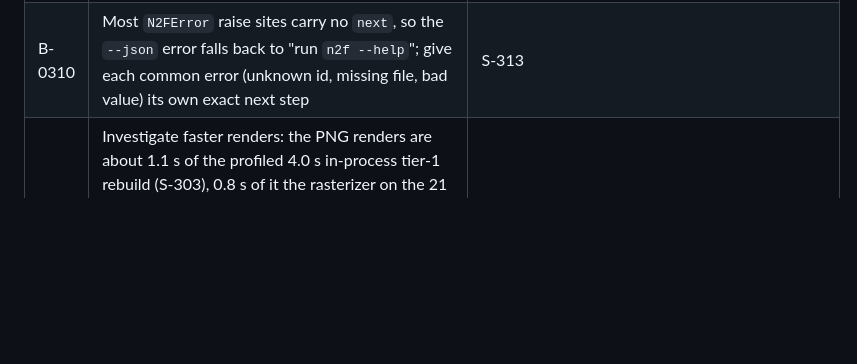
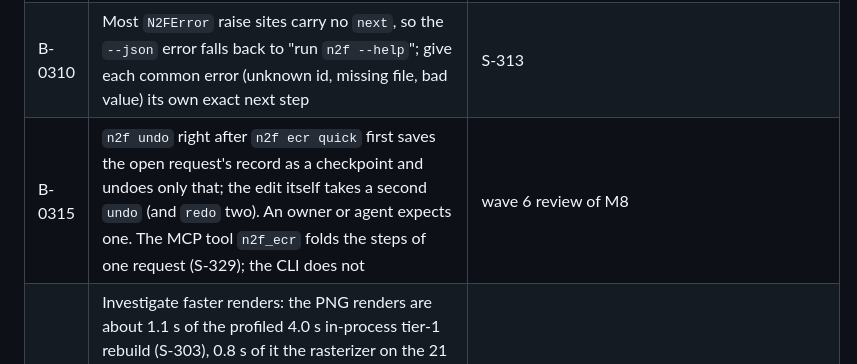
Before and after one commit to osaxma/napkin2factory, a Markdown page: BACKLOG.md, the part around the change. Drawn GitHub-style; blank space fills up the shorter version.

Commit message:
Backlog: one undo after a quick change takes two steps (B-0315)
Co-Authored-By: Claude Opus 5.5 <noreply@anthropic.com>
Task: w6-mcp
Task-started: 2026-11-08T10:57:31Z
Task-conflicts: 0

```diff
--- a/BACKLOG.md
+++ b/BACKLOG.md
@@ -135,6 +135,7 @@ entry that closed them. Ids are never reused.
 | B-0303 | The warm one-parameter rebuild is 10.9 s on tier 1 (a quiet host; 19.4 s at v0.8) against road §2.1's 1 s target: start-up 1.1 s + CAD kernel 2.8 s + rules 5.7 s (renders 2.1 s); a warm process would save about 4.2 s and leaves 5.7 s; reaching 1 s needs incremental rules and renders off the warm path | S-283, S-295 (M7 measured it and took the YAML hot-spot) |
 | B-0309 | An internal engine error (`error` then `exit 70`) prints plain stderr under `--json`; make it the `{error, message, next}` object like every other early error (agent first, S-308) | S-313 |
 | B-0310 | Most `N2FError` raise sites carry no `next`, so the `--json` error falls back to "run `n2f --help`"; give each common error (unknown id, missing file, bad value) its own exact next step | S-313 |
+| B-0315 | `n2f undo` right after `n2f ecr quick` first saves the open request's record as a checkpoint and undoes only that; the edit itself takes a second `undo` (and `redo` two). An owner or agent expects one. The MCP tool `n2f_ecr` folds the steps of one request (S-329); the CLI does not | wave 6 review of M8 |
 | B-0308 | Investigate faster renders: the PNG renders are about 1.1 s of the profiled 4.0 s in-process tier-1 rebuild (S-303), 0.8 s of it the rasterizer on the 21 table calls; ideas: restrict large triangles to their scanline spans (bit-identical), render the views of a part together, fewer or smaller views for a warm rebuild if the maintainer allows, PNG compression level; quality stays (Q13) | S-309 (Q13) |
 | B-0305 | Fasteners are not drawn in the exploded view: every example models bolts, nuts and standoffs as `geometry: none`, so nothing comes out of a hole | S-293; hook: `geometry/explode.py` `units_of` (an `ExplodeUnit` with `has_geometry`) fed from the joints `core/build_units.py` counts; the resolver, GLB extra, sheet and viewer need no change; new geometry is a Track C non-goal, so it needs the maintainer |
 | B-0306 | Enclosed units (the kiln's lining) explode radially and pass through their shell; there is no rule that holds a unit that sits inside another | S-293; hook: a new `(source, rule)` pair in `geometry/explode.py` `RULES` before `fallback` returning `(0, 0, 0)`; today an owner holds one with `exploded.directions: {<uri>: [0, 0, 0]}` |
```
